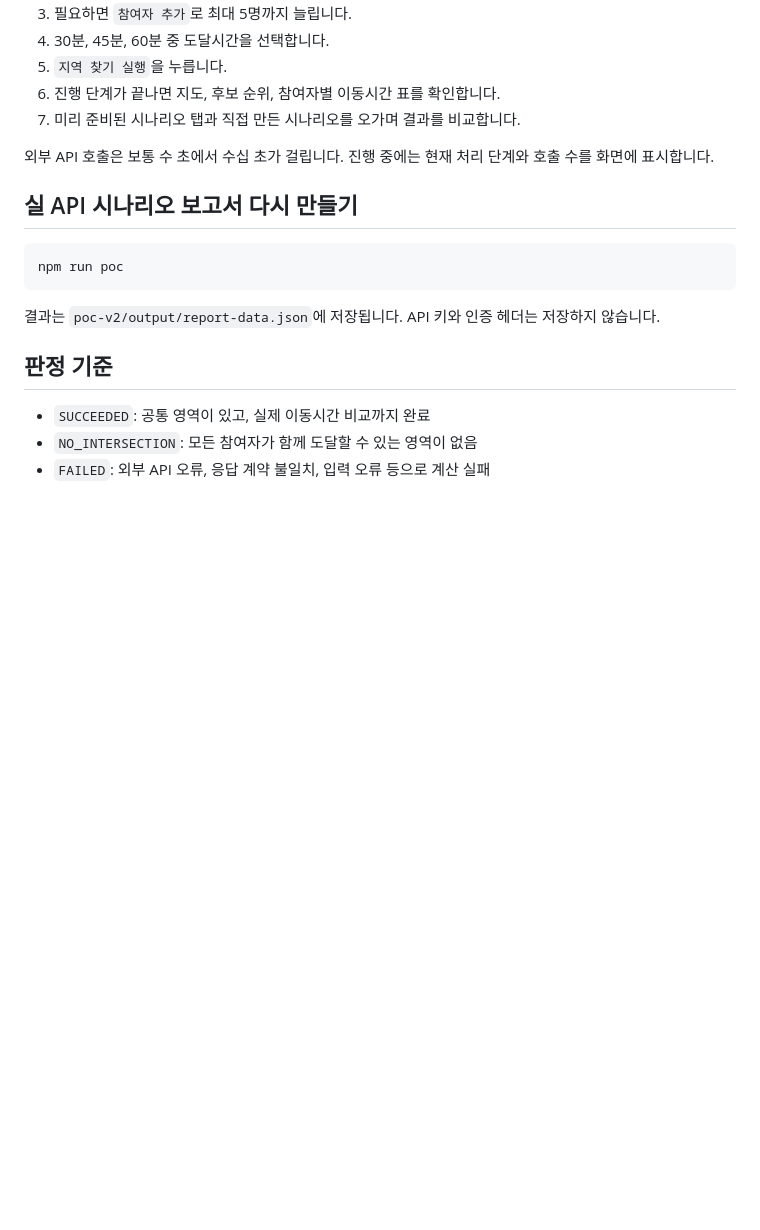
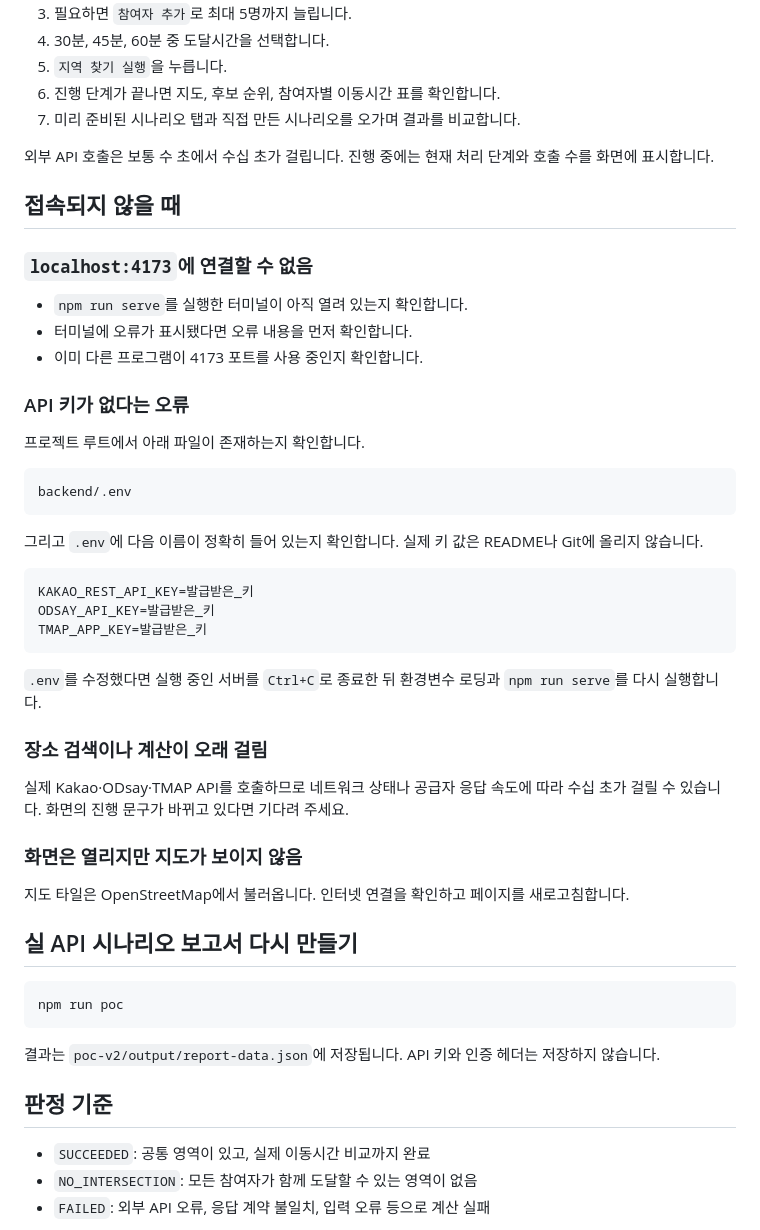
Before and after one commit to 2026-Siheung-SW-Bootcamp-Team-D/docs, a Markdown page: api-validation/poc-v2/README.md, the part around one of its changes. Drawn GitHub-style; blank space fills up the shorter version.

````diff
--- a/api-validation/poc-v2/README.md
+++ b/api-validation/poc-v2/README.md
@@ -46,6 +87,40 @@ npm run serve
 7. 미리 준비된 시나리오 탭과 직접 만든 시나리오를 오가며 결과를 비교합니다.
 
 외부 API 호출은 보통 수 초에서 수십 초가 걸립니다. 진행 중에는 현재 처리 단계와 호출 수를 화면에 표시합니다.
+
+## 접속되지 않을 때
+
+### `localhost:4173`에 연결할 수 없음
+
+- `npm run serve`를 실행한 터미널이 아직 열려 있는지 확인합니다.
+- 터미널에 오류가 표시됐다면 오류 내용을 먼저 확인합니다.
+- 이미 다른 프로그램이 4173 포트를 사용 중인지 확인합니다.
+
+### API 키가 없다는 오류
+
+프로젝트 루트에서 아래 파일이 존재하는지 확인합니다.
+
+```text
+backend/.env
+```
+
+그리고 `.env`에 다음 이름이 정확히 들어 있는지 확인합니다. 실제 키 값은 README나 Git에 올리지 않습니다.
+
+```dotenv
+KAKAO_REST_API_KEY=발급받은_키
+ODSAY_API_KEY=발급받은_키
+TMAP_APP_KEY=발급받은_키
+```
+
+`.env`를 수정했다면 실행 중인 서버를 `Ctrl+C`로 종료한 뒤 환경변수 로딩과 `npm run serve`를 다시 실행합니다.
+
+### 장소 검색이나 계산이 오래 걸림
+
+실제 Kakao·ODsay·TMAP API를 호출하므로 네트워크 상태나 공급자 응답 속도에 따라 수십 초가 걸릴 수 있습니다. 화면의 진행 문구가 바뀌고 있다면 기다려 주세요.
+
+### 화면은 열리지만 지도가 보이지 않음
+
+지도 타일은 OpenStreetMap에서 불러옵니다. 인터넷 연결을 확인하고 페이지를 새로고침합니다.
 
 ## 실 API 시나리오 보고서 다시 만들기
 
````
Also changed, not shown: other parts of api-validation/poc-v2/README.md (+49 -8 lines).
